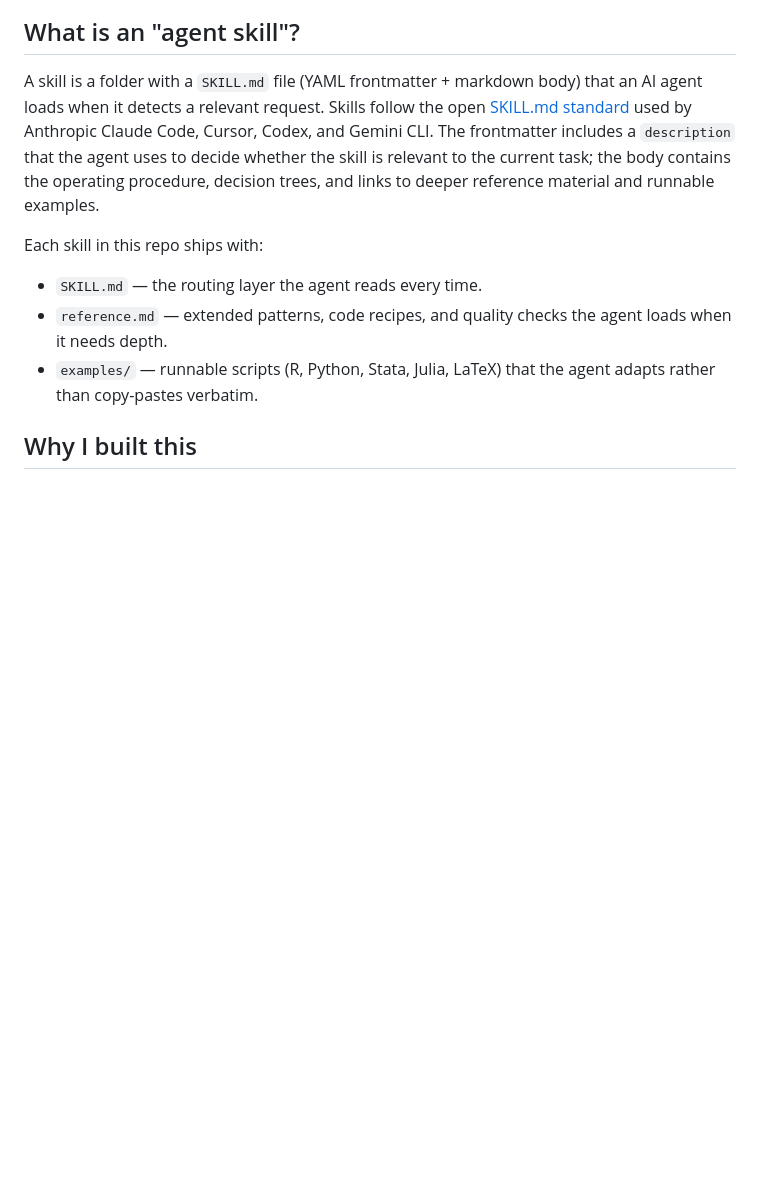
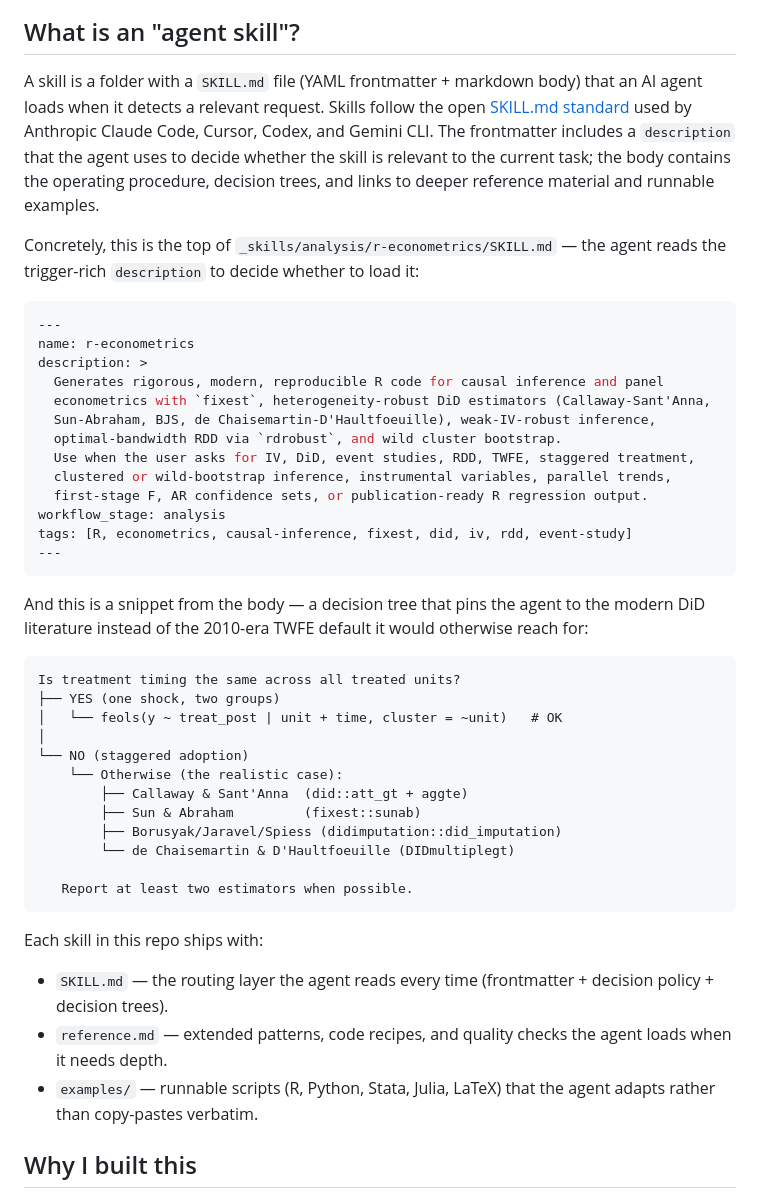
Before and after one commit to JonasWeinert/EconAgentSkills, a Markdown page: README.md, the part around the change. GitHub-like rendering; blank space fills up the shorter version.

Commit message:
docs: inline a real skill snippet to illustrate the SKILL.md format

````diff
--- a/README.md
+++ b/README.md
@@ -6,9 +6,44 @@ Opinionated agent skills for econometrics research, built to make Claude Code, C
 
 A skill is a folder with a `SKILL.md` file (YAML frontmatter + markdown body) that an AI agent loads when it detects a relevant request. Skills follow the open [SKILL.md standard](https://agentskills.io/home) used by Anthropic Claude Code, Cursor, Codex, and Gemini CLI. The frontmatter includes a `description` that the agent uses to decide whether the skill is relevant to the current task; the body contains the operating procedure, decision trees, and links to deeper reference material and runnable examples.
 
+Concretely, this is the top of `_skills/analysis/r-econometrics/SKILL.md` — the agent reads the trigger-rich `description` to decide whether to load it:
+
+```yaml
+---
+name: r-econometrics
+description: >
+  Generates rigorous, modern, reproducible R code for causal inference and panel
+  econometrics with `fixest`, heterogeneity-robust DiD estimators (Callaway-Sant'Anna,
+  Sun-Abraham, BJS, de Chaisemartin-D'Haultfoeuille), weak-IV-robust inference,
+  optimal-bandwidth RDD via `rdrobust`, and wild cluster bootstrap.
+  Use when the user asks for IV, DiD, event studies, RDD, TWFE, staggered treatment,
+  clustered or wild-bootstrap inference, instrumental variables, parallel trends,
+  first-stage F, AR confidence sets, or publication-ready R regression output.
+workflow_stage: analysis
+tags: [R, econometrics, causal-inference, fixest, did, iv, rdd, event-study]
+---
+```
+
+And this is a snippet from the body — a decision tree that pins the agent to the modern DiD literature instead of the 2010-era TWFE default it would otherwise reach for:
+
+```text
+Is treatment timing the same across all treated units?
+├── YES (one shock, two groups)
+│   └── feols(y ~ treat_post | unit + time, cluster = ~unit)   # OK
+│
+└── NO (staggered adoption)
+    └── Otherwise (the realistic case):
+        ├── Callaway & Sant'Anna  (did::att_gt + aggte)
+        ├── Sun & Abraham         (fixest::sunab)
+        ├── Borusyak/Jaravel/Spiess (didimputation::did_imputation)
+        └── de Chaisemartin & D'Haultfoeuille (DIDmultiplegt)
+
+   Report at least two estimators when possible.
+```
+
 Each skill in this repo ships with:
 
-- `SKILL.md` — the routing layer the agent reads every time.
+- `SKILL.md` — the routing layer the agent reads every time (frontmatter + decision policy + decision trees).
 - `reference.md` — extended patterns, code recipes, and quality checks the agent loads when it needs depth.
 - `examples/` — runnable scripts (R, Python, Stata, Julia, LaTeX) that the agent adapts rather than copy-pastes verbatim.
 
````
